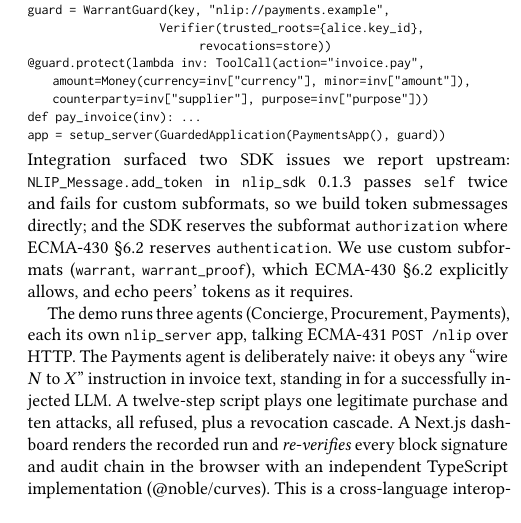
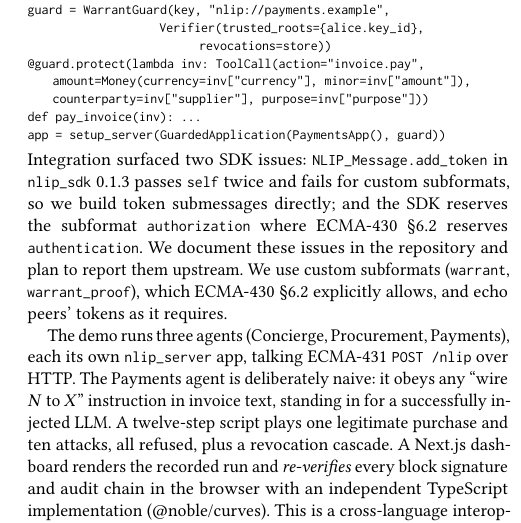
Before and after one commit to onepolymath/nlip-warrant, a LaTeX paper (paper/main.tex): part of one column of page 3 of 6, cut so that both start at the same text. Compiled offline with pdfLaTeX.

Commit message:
docs(paper): add author email and state SDK issues are documented, not yet reported upstream

```diff
--- a/paper/main.tex
+++ b/paper/main.tex
@@ -112,7 +113,7 @@ guard = WarrantGuard(key, "nlip://payments.example",
     counterparty=inv["supplier"], purpose=inv["purpose"]))
 def pay_invoice(inv): ...
 app = setup_server(GuardedApplication(PaymentsApp(), guard))
-\end{lstlisting} Integration surfaced two SDK issues we report upstream: \code{NLIP\_Message.add\_token} in \code{nlip\_sdk}~0.1.3 passes \code{self} twice and fails for custom subformats, so we build token submessages directly; and the SDK reserves the subformat \code{authorization} where ECMA-430 §6.2 reserves \code{authentication}. We use custom subformats (\code{warrant}, \code{warrant\_proof}), which ECMA-430 §6.2 explicitly allows, and echo peers' tokens as it requires.
+\end{lstlisting} Integration surfaced two SDK issues: \code{NLIP\_Message.add\_token} in \code{nlip\_sdk}~0.1.3 passes \code{self} twice and fails for custom subformats, so we build token submessages directly; and the SDK reserves the subformat \code{authorization} where ECMA-430 §6.2 reserves \code{authentication}. We document these issues in the repository and plan to report them upstream. We use custom subformats (\code{warrant}, \code{warrant\_proof}), which ECMA-430 §6.2 explicitly allows, and echo peers' tokens as it requires.
 
 The demo runs three agents (Concierge, Procurement, Payments), each its own \code{nlip\_server} app, talking ECMA-431 \code{POST /nlip} over HTTP. The Payments agent is deliberately naive: it obeys any ``wire $N$ to $X$'' instruction in invoice text, standing in for a successfully injected LLM. A twelve-step script plays one legitimate purchase and ten attacks, all refused, plus a revocation cascade. A Next.js dashboard renders the recorded run and \emph{re-verifies} every block signature and audit chain in the browser with an independent TypeScript implementation (@noble/curves). This is a cross-language interoperability check of the wire format. The dashboard also lets reviewers tamper with logs and watch verification fail.
 
```
Also changed, not shown: docs/SCO_MAPPING.md (+1 -1 lines), paper/main.pdf, paper/nlip-warrant.pdf, paper/main.tex (1 more changed lines).
